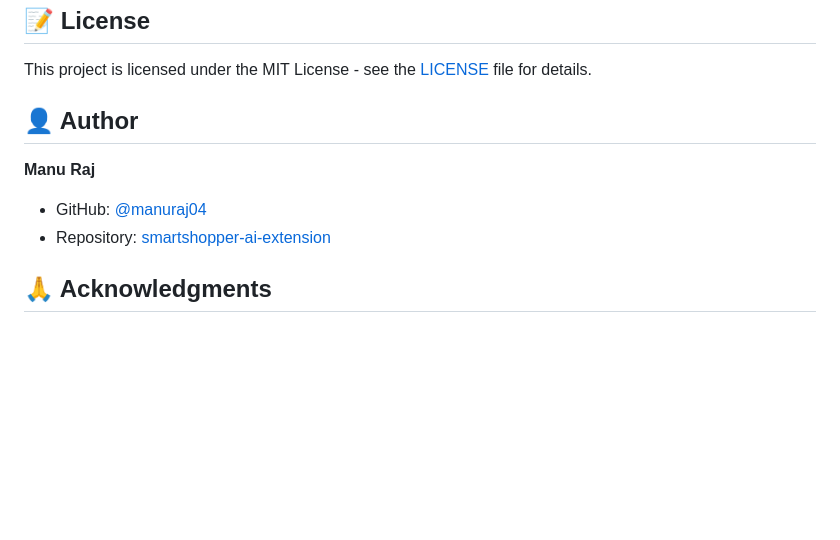
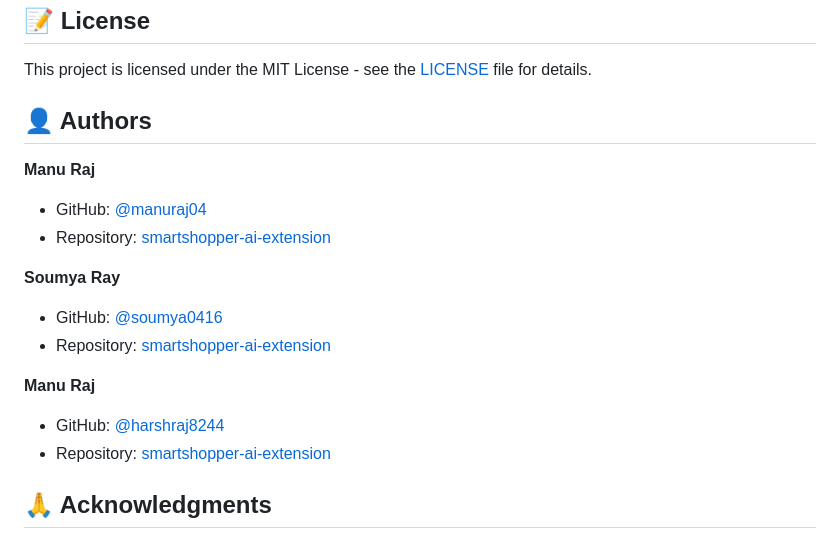
Before and after one commit to manuraj04/smartshopper-ai-extension, a Markdown page: README.md, the part around the change. GitHub-like rendering; blank space fills up the shorter version.

Commit message:
adding collaborators

```diff
--- a/README.md
+++ b/README.md
@@ -239,11 +239,21 @@ Contributions are welcome! Please follow these guidelines:
 
 This project is licensed under the MIT License - see the [LICENSE](LICENSE) file for details.
 
-## 👤 Author
+## 👤 Authors
 
 **Manu Raj**
 
 - GitHub: [@manuraj04](https://github.com/manuraj04)
+- Repository: [smartshopper-ai-extension](https://github.com/manuraj04/smartshopper-ai-extension)
+
+**Soumya Ray**
+
+- GitHub: [@soumya0416](https://github.com/soumya0416)
+- Repository: [smartshopper-ai-extension](https://github.com/manuraj04/smartshopper-ai-extension)
+
+**Manu Raj**
+
+- GitHub: [@harshraj8244](https://github.com/harshraj8244)
 - Repository: [smartshopper-ai-extension](https://github.com/manuraj04/smartshopper-ai-extension)
 
 ## 🙏 Acknowledgments
```
